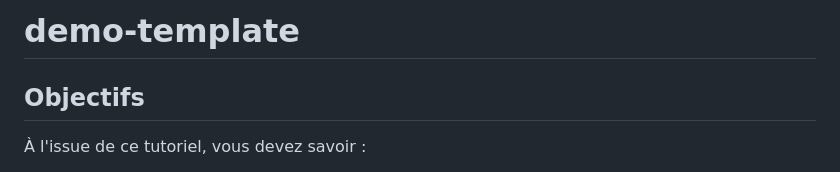
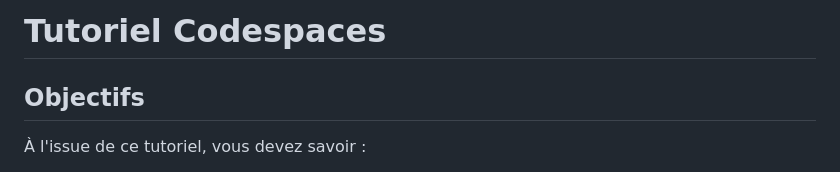
Before and after one commit to ambredubuc/tuto-codespaces, a Markdown page: README.md, the part around the change. Drawn GitHub-style.

Commit message:
Modification du titre du README

```diff
--- a/README.md
+++ b/README.md
@@ -1,4 +1,4 @@
-# demo-template
+# Tutoriel Codespaces
 
 ## Objectifs
 
```
